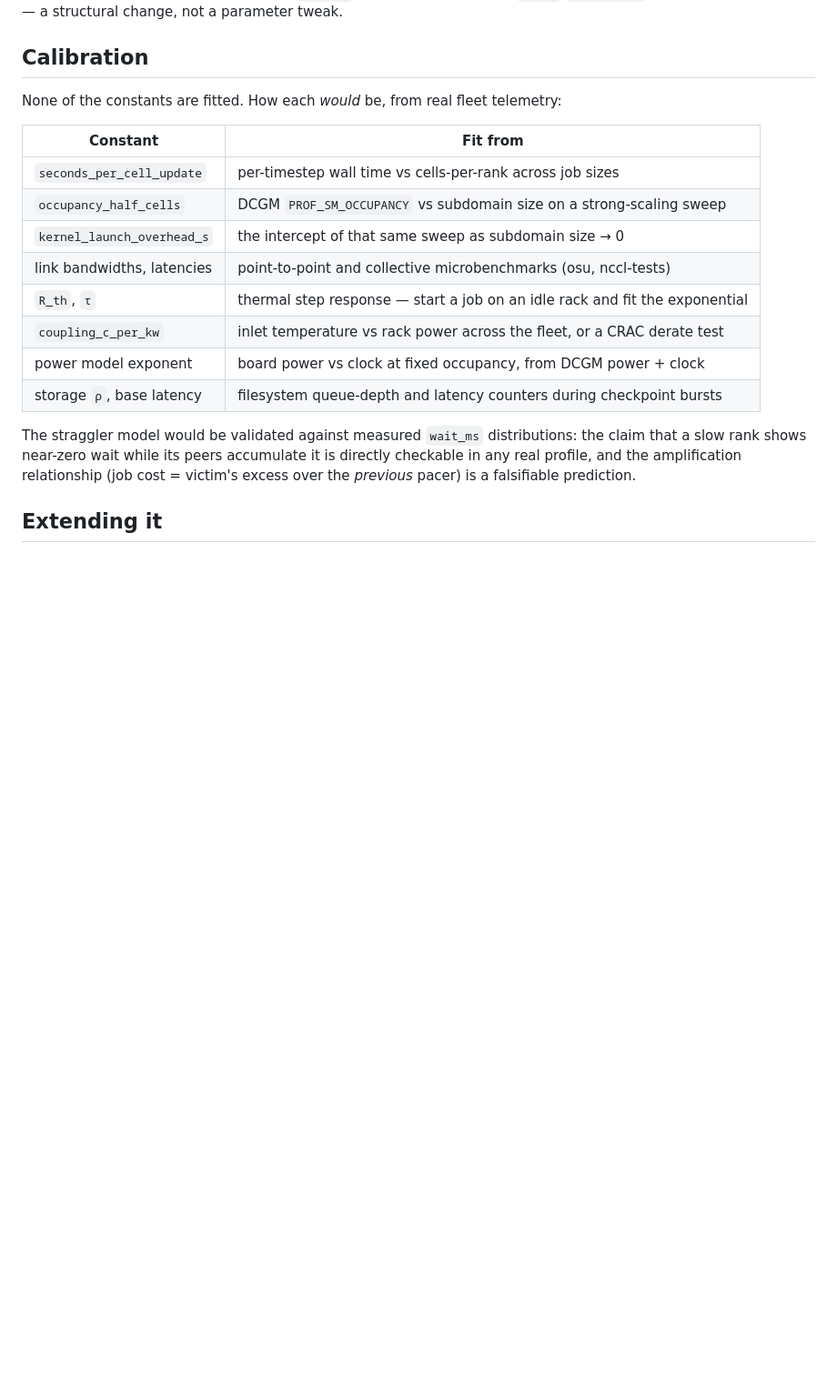
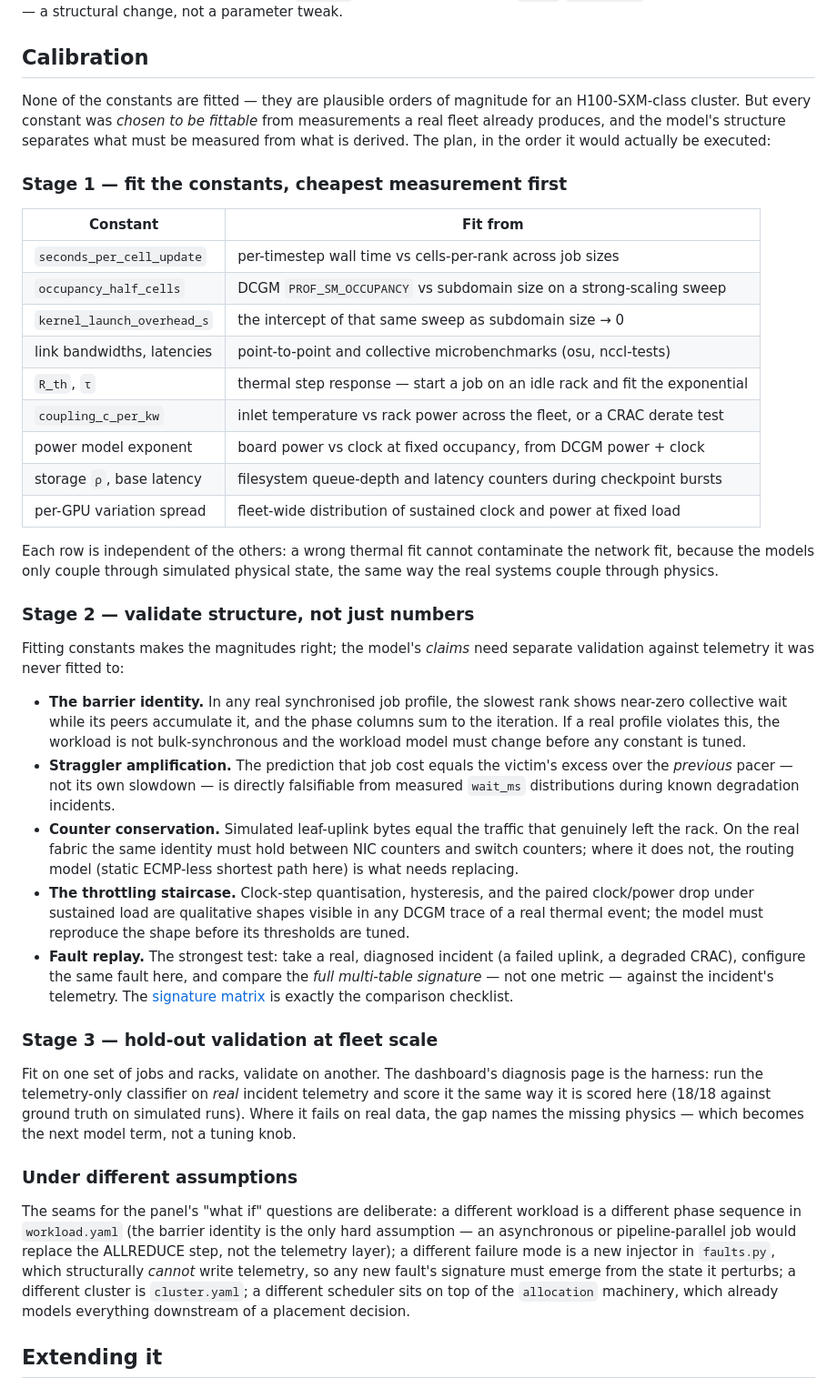
Before and after one commit to UniCandice/GPU_cluster_simulator, a Markdown page: README.md, the part around one of its changes. Shown at 91% size. GitHub-like rendering; blank space fills up the shorter version.

Commit message:
Map the README to the brief and turn Calibration into a plan
A Coverage summary section after Quick start walks the assessment's
requirements, deliverables and criteria row by row to where each is
satisfied, so a reviewer holding the brief can check it off without
hunting.

Calibration grows from a fit table into the three-stage plan the panel
discussion asks about: fit the constants cheapest-first (each fit
independent because the models couple only through physical state),
validate the structural claims against telemetry never used for
fitting (barrier identity, straggler amplification, counter
conservation, the throttling staircase, full-signature fault replay),
then hold out at fleet scale with the telemetry-only classifier as the
scoring harness. A closing paragraph names the seams for
different-assumption questions: workload, failure mode, cluster and
scheduler each map to one place.

```diff
--- a/README.md
+++ b/README.md
@@ -557,7 +584,12 @@ topology-aware or per-rank would mean building it as a `FlowSet` and pushing it
 
 ## Calibration
 
-None of the constants are fitted. How each *would* be, from real fleet telemetry:
+None of the constants are fitted — they are plausible orders of magnitude for an H100-SXM-class
+cluster. But every constant was *chosen to be fittable* from measurements a real fleet already
+produces, and the model's structure separates what must be measured from what is derived. The
+plan, in the order it would actually be executed:
+
+### Stage 1 — fit the constants, cheapest measurement first
 
 | Constant | Fit from |
 |---|---|
@@ -569,11 +601,52 @@ None of the constants are fitted. How each *would* be, from real fleet telemetry
 | `coupling_c_per_kw` | inlet temperature vs rack power across the fleet, or a CRAC derate test |
 | power model exponent | board power vs clock at fixed occupancy, from DCGM power + clock |
 | storage `ρ`, base latency | filesystem queue-depth and latency counters during checkpoint bursts |
+| per-GPU variation spread | fleet-wide distribution of sustained clock and power at fixed load |
 
-The straggler model would be validated against measured `wait_ms` distributions: the claim that a
-slow rank shows near-zero wait while its peers accumulate it is directly checkable in any real
-profile, and the amplification relationship (job cost = victim's excess over the *previous* pacer)
-is a falsifiable prediction.
+Each row is independent of the others: a wrong thermal fit cannot contaminate the network fit,
+because the models only couple through simulated physical state, the same way the real systems
+couple through physics.
+
+### Stage 2 — validate structure, not just numbers
+
+Fitting constants makes the magnitudes right; the model's *claims* need separate validation
+against telemetry it was never fitted to:
+
+- **The barrier identity.** In any real synchronised job profile, the slowest rank shows
+  near-zero collective wait while its peers accumulate it, and the phase columns sum to the
+  iteration. If a real profile violates this, the workload is not bulk-synchronous and the
+  workload model must change before any constant is tuned.
+- **Straggler amplification.** The prediction that job cost equals the victim's excess over the
+  *previous* pacer — not its own slowdown — is directly falsifiable from measured `wait_ms`
+  distributions during known degradation incidents.
+- **Counter conservation.** Simulated leaf-uplink bytes equal the traffic that genuinely left the
+  rack. On the real fabric the same identity must hold between NIC counters and switch counters;
+  where it does not, the routing model (static ECMP-less shortest path here) is what needs
+  replacing.
+- **The throttling staircase.** Clock-step quantisation, hysteresis, and the paired clock/power
+  drop under sustained load are qualitative shapes visible in any DCGM trace of a real thermal
+  event; the model must reproduce the shape before its thresholds are tuned.
+- **Fault replay.** The strongest test: take a real, diagnosed incident (a failed uplink, a
+  degraded CRAC), configure the same fault here, and compare the *full multi-table signature* —
+  not one metric — against the incident's telemetry. The [signature matrix](#scenarios) is
+  exactly the comparison checklist.
+
+### Stage 3 — hold-out validation at fleet scale
+
+Fit on one set of jobs and racks, validate on another. The dashboard's diagnosis page is the
+harness: run the telemetry-only classifier on *real* incident telemetry and score it the same way
+it is scored here (18/18 against ground truth on simulated runs). Where it fails on real data,
+the gap names the missing physics — which becomes the next model term, not a tuning knob.
+
+### Under different assumptions
+
+The seams for the panel's "what if" questions are deliberate: a different workload is a different
+phase sequence in `workload.yaml` (the barrier identity is the only hard assumption — an
+asynchronous or pipeline-parallel job would replace the ALLREDUCE step, not the telemetry layer);
+a different failure mode is a new injector in `faults.py`, which structurally *cannot* write
+telemetry, so any new fault's signature must emerge from the state it perturbs; a different
+cluster is `cluster.yaml`; a different scheduler sits on top of the `allocation` machinery, which
+already models everything downstream of a placement decision.
 
 ## Extending it
 
```
Also changed, not shown: other parts of README.md (+27 -0 lines).
